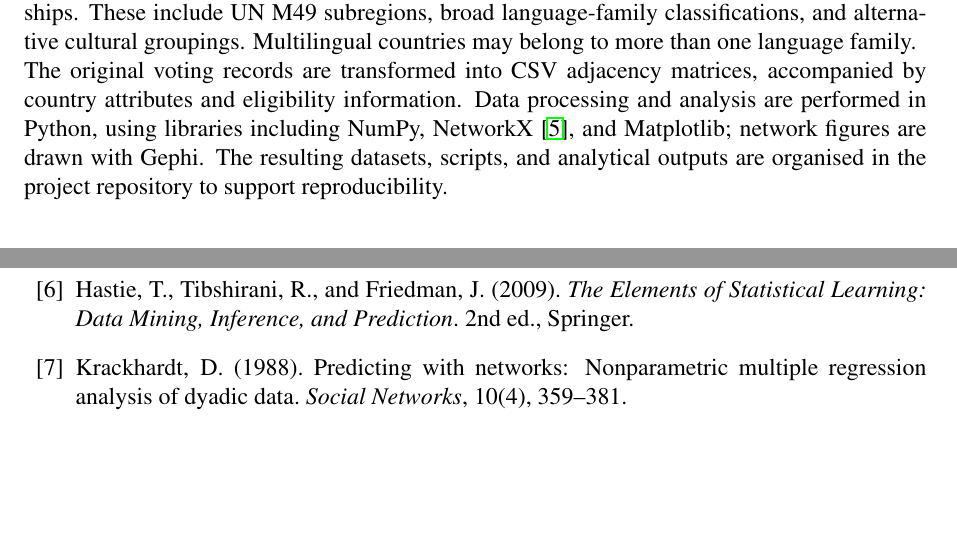
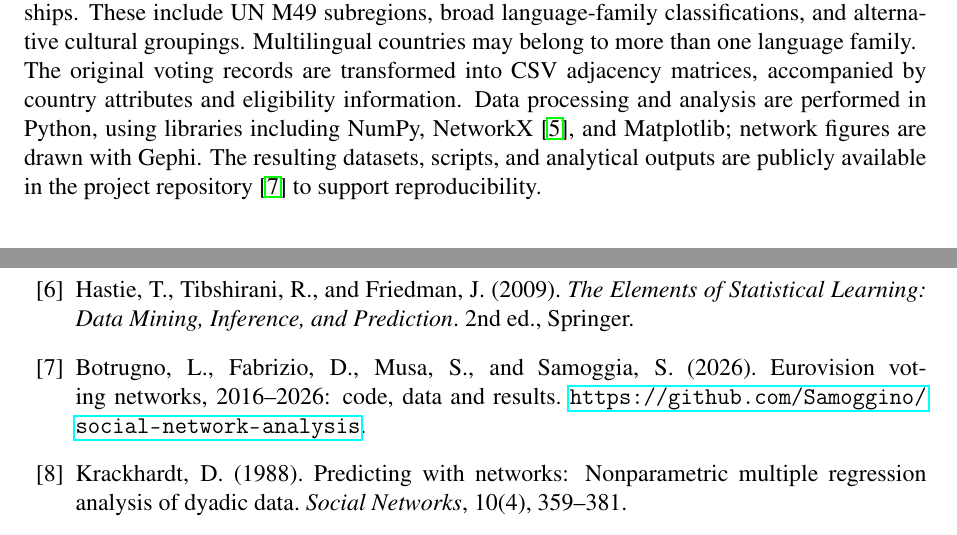
Before and after one commit to Samoggino/social-network-analysis, a LaTeX document (RELAZIONE.TEX): two parts of pages 3 and 15 of 15, joined at a grey line, cut so that both start at the same text, the shorter picture padded with empty space. Compiled offline with pdfLaTeX; a LaTeX package or settings file that is missing is left out.

Commit message:
Cite the public project repository in the report
The Datasets section points to github.com/Samoggino/social-network-analysis,
added to the bibliography; RELAZIONE.pdf rebuilt (still without student IDs).

```diff
--- a/RELAZIONE.TEX
+++ b/RELAZIONE.TEX
@@ -261,8 +261,8 @@ processing and analysis are performed in Python,
 using libraries including NumPy, NetworkX
 \cite{hagberg2008}, and Matplotlib; network
 figures are drawn with Gephi. The resulting datasets, scripts,
-and analytical outputs are organised in the
-project repository to support reproducibility.
+and analytical outputs are publicly available in the
+project repository \cite{projectrepo} to support reproducibility.
 
 
 
@@ -1234,6 +1234,11 @@ and Friedman, J. (2009).
 Data Mining, Inference, and Prediction}.
 2nd ed., Springer.
 
+\bibitem{projectrepo}
+Botrugno, L., Fabrizio, D., Musa, S., and Samoggia, S. (2026).
+Eurovision voting networks, 2016--2026: code, data and results.
+\url{https://github.com/Samoggino/social-network-analysis}.
+
 \bibitem{krackhardt1988}
 Krackhardt, D. (1988).
 Predicting with networks:
```
Also changed, not shown: RELAZIONE.pdf.
